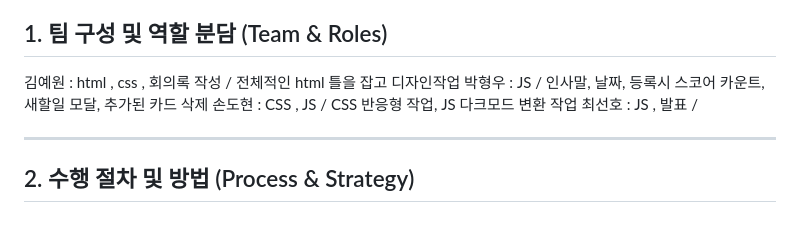
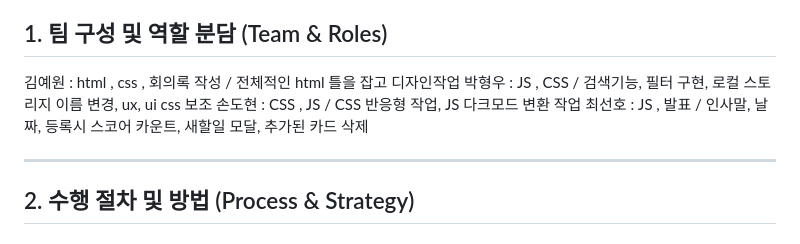
Before and after one commit to prefer3510-arch/flowdash, a Markdown page: README.md, the part around the change. GitHub-like rendering.

```diff
--- a/README.md
+++ b/README.md
@@ -19,10 +19,9 @@
 ## 1. 팀 구성 및 역할 분담 (Team & Roles)
 
 김예원 : html , css , 회의록 작성 / 전체적인 html 틀을 잡고 디자인작업
-박형우 : JS / 인사말, 날짜, 등록시 스코어 카운트, 새할일 모달, 추가된 카드 삭제
+박형우 : JS , CSS / 검색기능, 필터 구현, 로컬 스토리지 이름 변경, ux, ui css 보조
 손도현 : CSS , JS / CSS 반응형 작업, JS 다크모드 변환 작업
-최선호 : JS , 발표 /
-
+최선호 : JS , 발표 / 인사말, 날짜, 등록시 스코어 카운트, 새할일 모달, 추가된 카드 삭제
 
 ---
 
```
